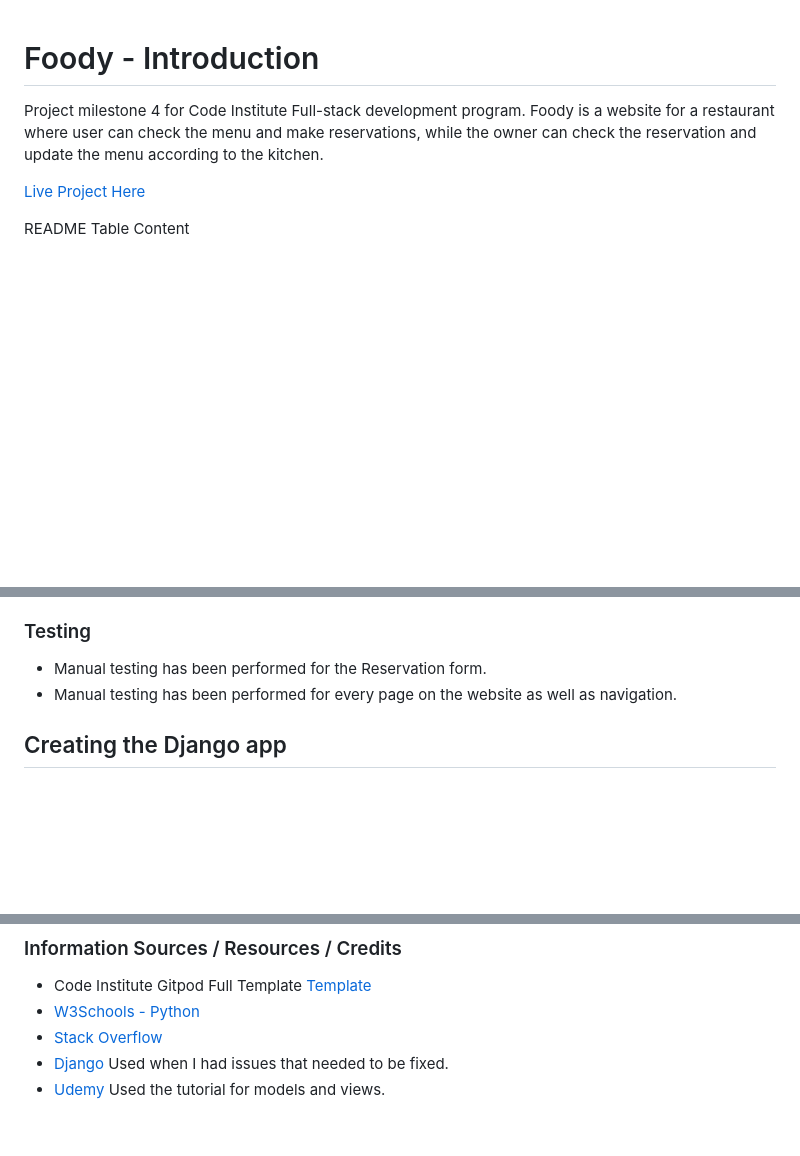
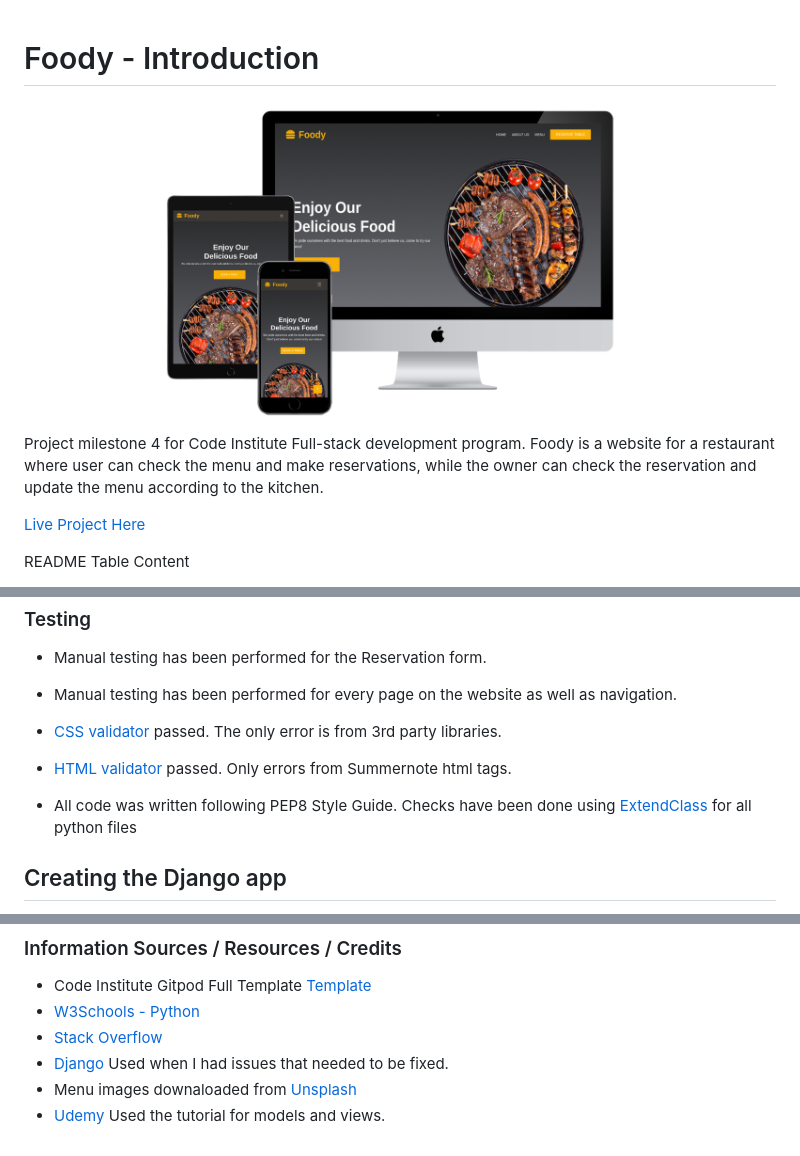
Before and after one commit to adrian-cucuet/Foody-P4-CI, a Markdown page: README.md, 3 parts joined by grey strips. Rendered like a GitHub page; pictures changed too: static/img/3-devices-black.png (added); blank space fills up the shorter version.

Commit message:
Add images on readme file

```diff
--- a/README.md
+++ b/README.md
@@ -1,4 +1,6 @@
 # Foody - Introduction
+
+![Mockup Device](static/img/3-devices-black.png)
 
 Project milestone 4 for Code Institute Full-stack development program.
 Foody is a website for a restaurant where user can check the menu and make reservations, while the owner can check the reservation and update the menu according to the kitchen.
@@ -164,6 +163,10 @@ Wireframes for this project can be located [here](wireframes.md)
 * Manual testing has been performed for the Reservation form.
 * Manual testing has been performed for every page on the website as well as navigation.
 
+* [CSS validator](https://jigsaw.w3.org/css-validator/validator?uri=https%3A%2F%2Ffoody-p4.herokuapp.com%2F&profile=css3svg&usermedium=all&warning=1&vextwarning=&lang=en#errors) passed. The only error is from 3rd party libraries.
+* [HTML validator](https://fonts.google.com/) passed. Only errors from Summernote html tags.
+* All code was written following PEP8 Style Guide. Checks have been done using [ExtendClass](https://extendsclass.com/python-tester.html) for all python files
+
 ## Creating the Django app
 
 1. Go to the Code Institute Gitpod Full Template [Template](https://github.com/Code-Institute-Org/gitpod-full-template)
@@ -238,7 +241,6 @@ Wireframes for this project can be located [here](wireframes.md)
 * Code Institute Gitpod Full Template [Template](https://github.com/Code-Institute-Org/gitpod-full-template)
 * [W3Schools - Python](https://www.w3schools.com/python/)
 * [Stack Overflow](https://stackoverflow.com/)
-* [Django](https://docs.djangoproject.com/en/4.2/)
-   Used when I had issues that needed to be fixed.
-* [Udemy](https://www.udemy.com/course/build-a-restuarnt-site-with-python-and-django/)
-   Used the tutorial for models and views.
+* [Django](https://docs.djangoproject.com/en/4.2/) Used when I had issues that needed to be fixed.
+* Menu images downaloaded from [Unsplash](https://unsplash.com/)
+* [Udemy](https://www.udemy.com/course/build-a-restuarnt-site-with-python-and-django/) Used the tutorial for models and views.
```
Also changed, not shown: other parts of README.md (+1 -4 lines), 3 other files.
